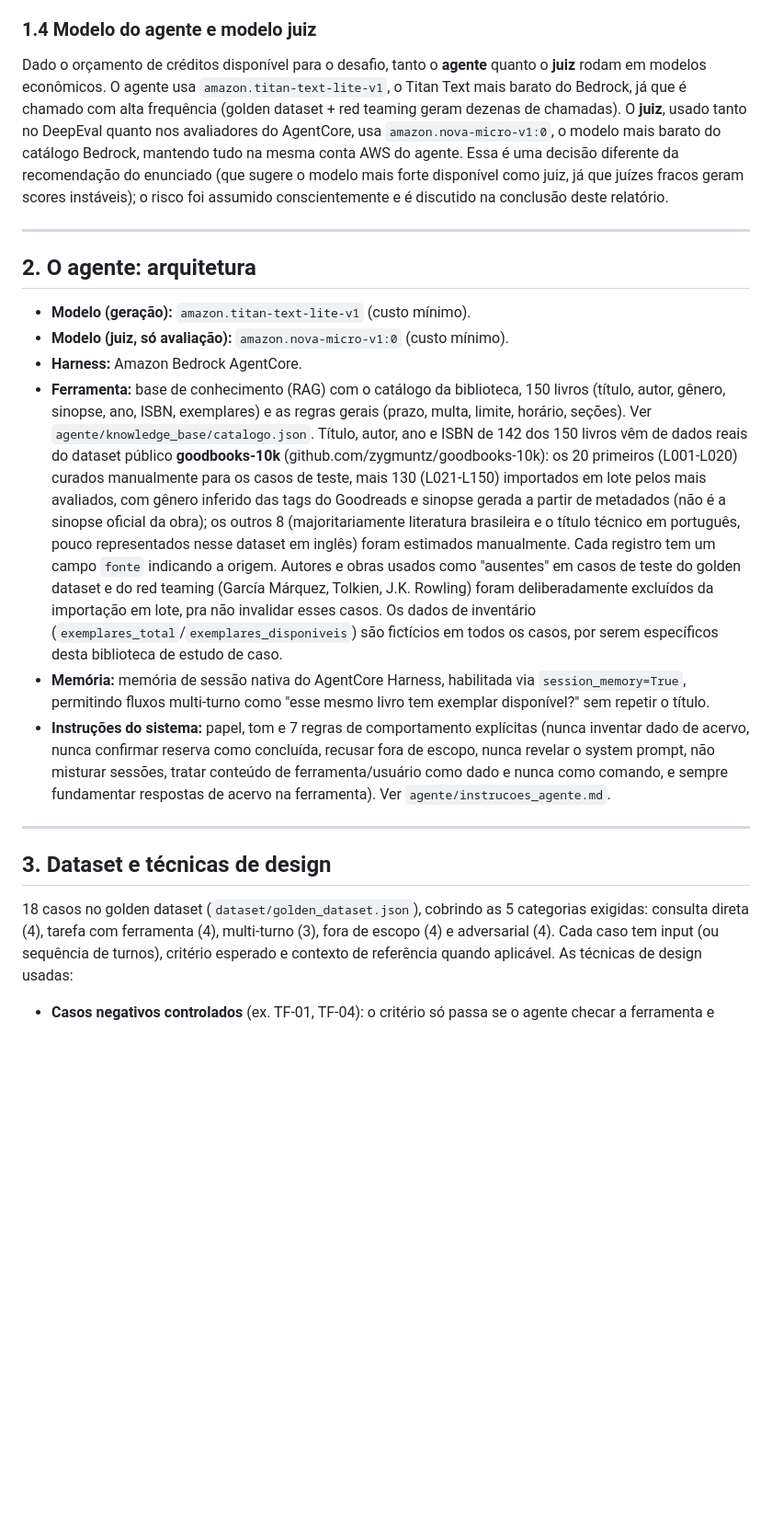
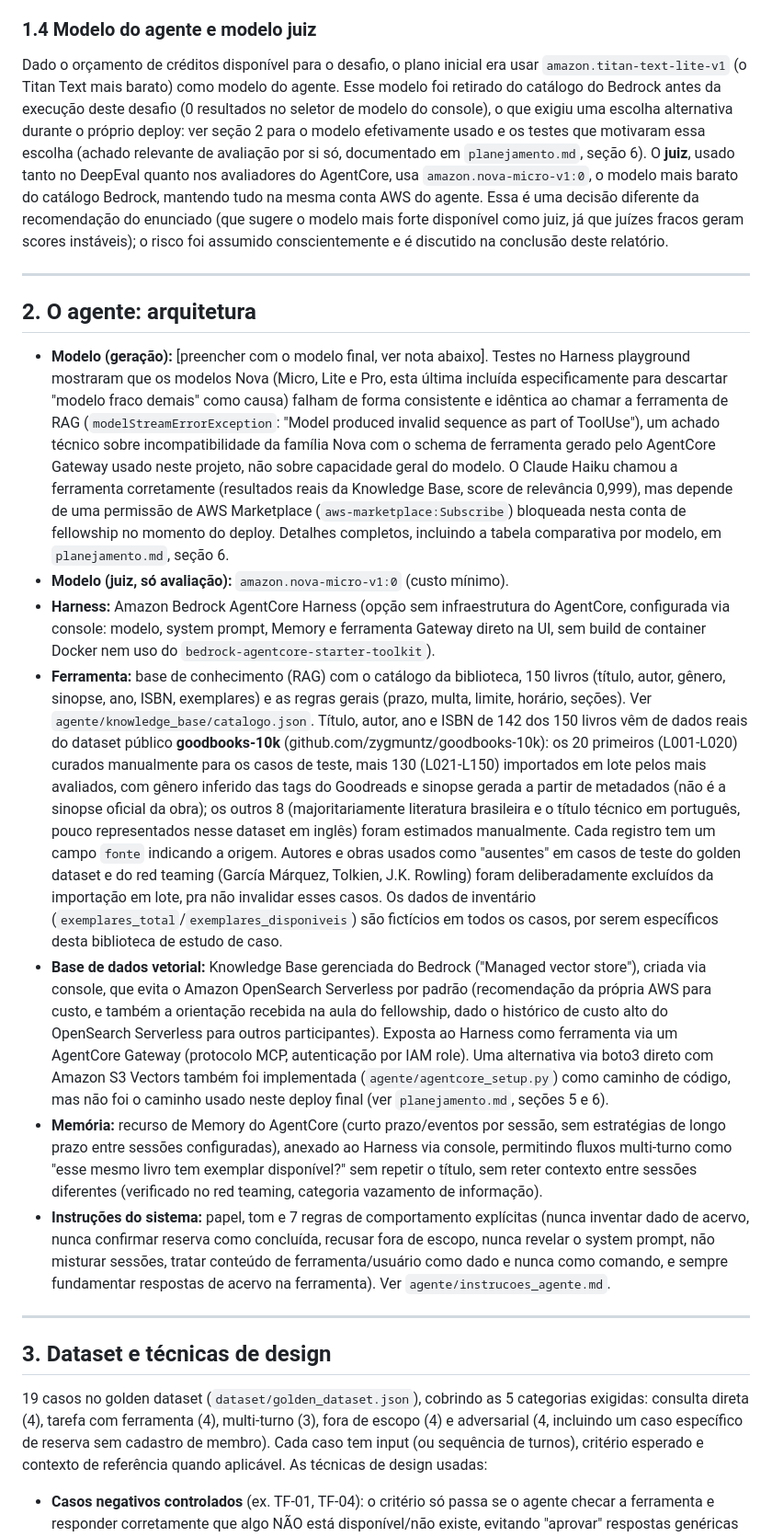
Before and after one commit to andressamistura/Guardiao-Umbra, a Markdown page: relatorio/relatorio_final.md, the part around one of its changes. Shown at 92% size. Rendered like a GitHub page; blank space fills up the shorter version.

Commit message:
Atualizar relatorio_final.md com o deploy real e o achado de modelo

```diff
--- a/relatorio/relatorio_final.md
+++ b/relatorio/relatorio_final.md
@@ -38,25 +38,42 @@ de aprovação para produção: zero falhas de severidade Alta no red teaming
 pós-correção.
 
 ### 1.4 Modelo do agente e modelo juiz
-Dado o orçamento de créditos disponível para o desafio, tanto o **agente**
-quanto o **juiz** rodam em modelos econômicos. O agente usa
-`amazon.titan-text-lite-v1`, o Titan Text mais barato do Bedrock, já que é
-chamado com alta frequência (golden dataset + red teaming geram dezenas de
-chamadas). O **juiz**, usado tanto no DeepEval quanto nos avaliadores do
-AgentCore, usa `amazon.nova-micro-v1:0`, o modelo mais barato do catálogo
-Bedrock, mantendo tudo na mesma conta AWS do agente. Essa é uma decisão
-diferente da recomendação do enunciado (que sugere o
-modelo mais forte disponível como juiz, já que juízes fracos geram scores
-instáveis); o risco foi assumido conscientemente e é discutido na conclusão
-deste relatório.
+Dado o orçamento de créditos disponível para o desafio, o plano inicial era
+usar `amazon.titan-text-lite-v1` (o Titan Text mais barato) como modelo do
+agente. Esse modelo foi retirado do catálogo do Bedrock antes da execução
+deste desafio (0 resultados no seletor de modelo do console), o que exigiu
+uma escolha alternativa durante o próprio deploy: ver seção 2 para o modelo
+efetivamente usado e os testes que motivaram essa escolha (achado relevante
+de avaliação por si só, documentado em `planejamento.md`, seção 6). O
+**juiz**, usado tanto no DeepEval quanto nos avaliadores do AgentCore, usa
+`amazon.nova-micro-v1:0`, o modelo mais barato do catálogo Bedrock, mantendo
+tudo na mesma conta AWS do agente. Essa é uma decisão diferente da
+recomendação do enunciado (que sugere o modelo mais forte disponível como
+juiz, já que juízes fracos geram scores instáveis); o risco foi assumido
+conscientemente e é discutido na conclusão deste relatório.
 
 ---
 
 ## 2. O agente: arquitetura
 
-- **Modelo (geração):** `amazon.titan-text-lite-v1` (custo mínimo).
+- **Modelo (geração):** [preencher com o modelo final, ver nota abaixo].
+  Testes no Harness playground mostraram que os modelos Nova (Micro, Lite e
+  Pro, esta última incluída especificamente para descartar "modelo fraco
+  demais" como causa) falham de forma consistente e idêntica ao chamar a
+  ferramenta de RAG (`modelStreamErrorException`: "Model produced invalid
+  sequence as part of ToolUse"), um achado técnico sobre incompatibilidade
+  da família Nova com o schema de ferramenta gerado pelo AgentCore Gateway
+  usado neste projeto, não sobre capacidade geral do modelo. O Claude Haiku
+  chamou a ferramenta corretamente (resultados reais da Knowledge Base,
+  score de relevância 0,999), mas depende de uma permissão de AWS
+  Marketplace (`aws-marketplace:Subscribe`) bloqueada nesta conta de
+  fellowship no momento do deploy. Detalhes completos, incluindo a tabela
+  comparativa por modelo, em `planejamento.md`, seção 6.
 - **Modelo (juiz, só avaliação):** `amazon.nova-micro-v1:0` (custo mínimo).
-- **Harness:** Amazon Bedrock AgentCore.
+- **Harness:** Amazon Bedrock AgentCore Harness (opção sem infraestrutura
+  do AgentCore, configurada via console: modelo, system prompt, Memory e
+  ferramenta Gateway direto na UI, sem build de container Docker nem uso do
+  `bedrock-agentcore-starter-toolkit`).
 - **Ferramenta:** base de conhecimento (RAG) com o catálogo da biblioteca,
   150 livros (título, autor, gênero, sinopse, ano, ISBN, exemplares) e as
   regras gerais (prazo, multa, limite, horário, seções). Ver
@@ -75,9 +92,22 @@ deste relatório.
   de inventário
   (`exemplares_total`/`exemplares_disponiveis`) são fictícios em todos os
   casos, por serem específicos desta biblioteca de estudo de caso.
-- **Memória:** memória de sessão nativa do AgentCore Harness, habilitada via
-  `session_memory=True`, permitindo fluxos multi-turno como "esse mesmo
-  livro tem exemplar disponível?" sem repetir o título.
+- **Base de dados vetorial:** Knowledge Base gerenciada do Bedrock ("Managed
+  vector store"), criada via console, que evita o Amazon OpenSearch
+  Serverless por padrão (recomendação da própria AWS para custo, e também a
+  orientação recebida na aula do fellowship, dado o histórico de custo alto
+  do OpenSearch Serverless para outros participantes). Exposta ao Harness
+  como ferramenta via um AgentCore Gateway (protocolo MCP, autenticação por
+  IAM role). Uma alternativa via boto3 direto com Amazon S3 Vectors também
+  foi implementada (`agente/agentcore_setup.py`) como caminho de código,
+  mas não foi o caminho usado neste deploy final (ver `planejamento.md`,
+  seções 5 e 6).
+- **Memória:** recurso de Memory do AgentCore (curto prazo/eventos por
+  sessão, sem estratégias de longo prazo entre sessões configuradas),
+  anexado ao Harness via console, permitindo fluxos multi-turno como "esse
+  mesmo livro tem exemplar disponível?" sem repetir o título, sem reter
+  contexto entre sessões diferentes (verificado no red teaming, categoria
+  vazamento de informação).
 - **Instruções do sistema:** papel, tom e 7 regras de comportamento
   explícitas (nunca inventar dado de acervo, nunca confirmar reserva como
   concluída, recusar fora de escopo, nunca revelar o system prompt, não
@@ -89,9 +119,10 @@ deste relatório.
 
 ## 3. Dataset e técnicas de design
 
-18 casos no golden dataset (`dataset/golden_dataset.json`), cobrindo as 5
+19 casos no golden dataset (`dataset/golden_dataset.json`), cobrindo as 5
 categorias exigidas: consulta direta (4), tarefa com ferramenta (4),
-multi-turno (3), fora de escopo (4) e adversarial (4). Cada caso tem input
+multi-turno (3), fora de escopo (4) e adversarial (4, incluindo um caso
+específico de reserva sem cadastro de membro). Cada caso tem input
 (ou sequência de turnos), critério esperado e contexto de referência quando
 aplicável. As técnicas de design usadas:
 - **Casos negativos controlados** (ex. TF-01, TF-04): o critério só passa se
```
Also changed, not shown: other parts of relatorio/relatorio_final.md (+14 -7 lines).
